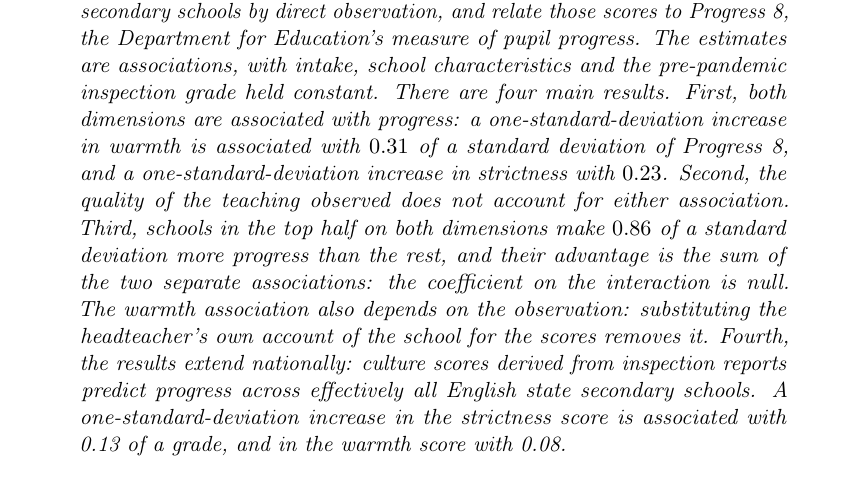
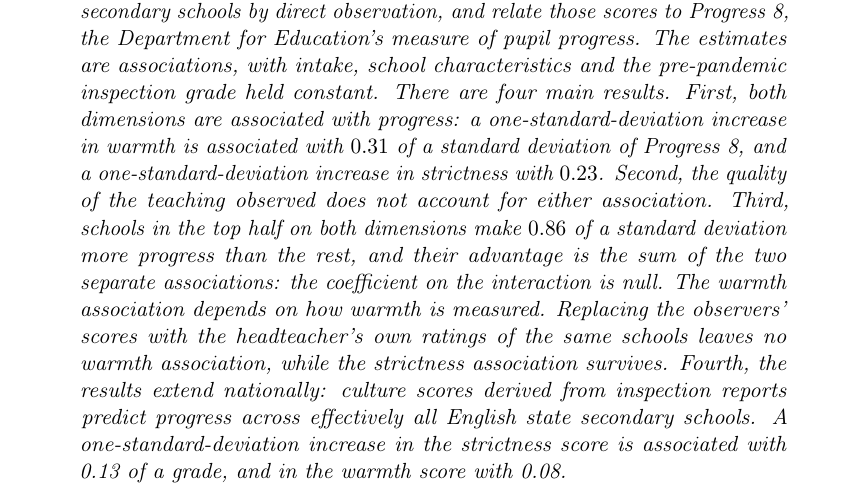
Before and after one commit to damianpphelan-cmd/phd-thesis-overleaf, a LaTeX thesis (main.tex, which reads chapters/03_paper2.tex): part of page 99 of 170, cut so that both start at the same text. Compiled offline with pdfLaTeX.

Commit message:
Sync thesis

```diff
--- a/chapters/03_paper2.tex
+++ b/chapters/03_paper2.tex
@@ -9,7 +9,7 @@
 \end{center}
 
 \begin{chapterabstract}
-This paper asks whether the culture of a school affects how much progress its pupils make. I measure the warmth and strictness of \NTierOne{} English secondary schools by direct observation, and relate those scores to Progress~8, the Department for Education's measure of pupil progress. The estimates are associations, with intake, school characteristics and the pre-pandemic inspection grade held constant. There are four main results. First, both dimensions are associated with progress: a one-standard-deviation increase in warmth is associated with $\PrimarySpecWSD$ of a standard deviation of Progress~8, and a one-standard-deviation increase in strictness with $\PrimarySpecSSD$. Second, the quality of the teaching observed does not account for either association. Third, schools in the top half on both dimensions make $\QuadrantSD$ of a standard deviation more progress than the rest, and their advantage is the sum of the two separate associations: the coefficient on the interaction is null. The warmth association also depends on the observation: substituting the headteacher's own account of the school for the scores removes it. Fourth, the results extend nationally: culture scores derived from inspection reports predict progress across effectively all English state secondary schools. A one-standard-deviation increase in the strictness score is associated with 0.13 of a grade, and in the warmth score with 0.08.
+This paper asks whether the culture of a school affects how much progress its pupils make. I measure the warmth and strictness of \NTierOne{} English secondary schools by direct observation, and relate those scores to Progress~8, the Department for Education's measure of pupil progress. The estimates are associations, with intake, school characteristics and the pre-pandemic inspection grade held constant. There are four main results. First, both dimensions are associated with progress: a one-standard-deviation increase in warmth is associated with $\PrimarySpecWSD$ of a standard deviation of Progress~8, and a one-standard-deviation increase in strictness with $\PrimarySpecSSD$. Second, the quality of the teaching observed does not account for either association. Third, schools in the top half on both dimensions make $\QuadrantSD$ of a standard deviation more progress than the rest, and their advantage is the sum of the two separate associations: the coefficient on the interaction is null. The warmth association depends on how warmth is measured. Replacing the observers' scores with the headteacher's own ratings of the same schools leaves no warmth association, while the strictness association survives. Fourth, the results extend nationally: culture scores derived from inspection reports predict progress across effectively all English state secondary schools. A one-standard-deviation increase in the strictness score is associated with 0.13 of a grade, and in the warmth score with 0.08.
 \end{chapterabstract}
 
 % ---------------------------------------------------------------
```
